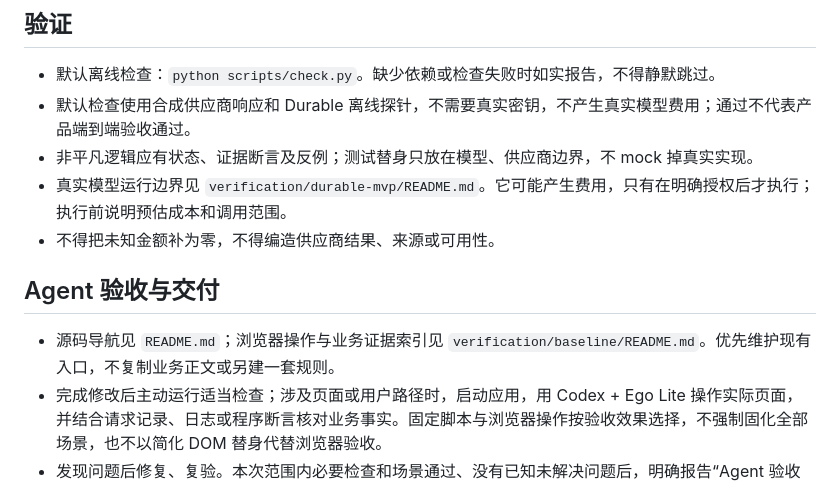
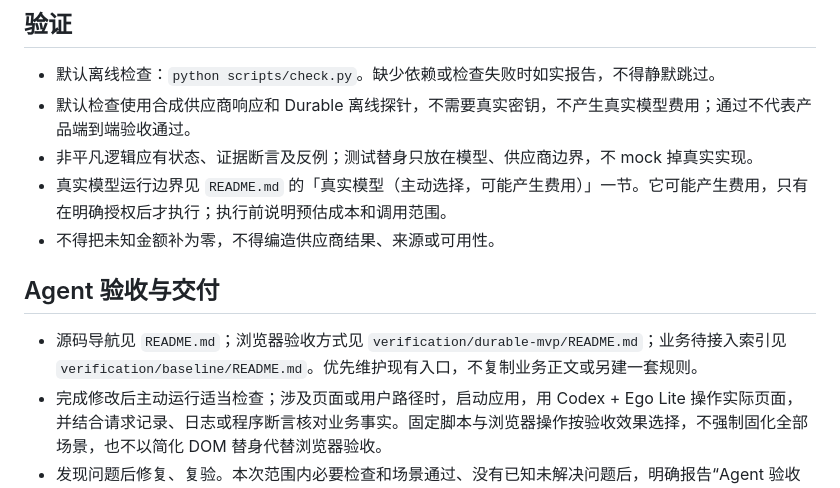
Before and after one commit to midcash/travel-regulation-rebuild, a Markdown page: AGENTS.md, the part around the change. GitHub-like rendering.

Commit message:
docs: point AGENTS.md to the real-model boundary and current browser entry
The retired setup pointed operators at verification/durable-mvp/README.md for
real-model limits, but that page defers setup and limits to the root README and
only records acceptance assertions. Point to the README section that states the
mode, credential loading, model, data directory and restart cost.

Also split the second navigation line: browser acceptance lives in
verification/durable-mvp/README.md after the baseline scripts were retired,
while verification/baseline/README.md now only indexes pending business
scenarios.

```diff
--- a/AGENTS.md
+++ b/AGENTS.md
@@ -21,12 +21,12 @@
 - 默认离线检查：`python scripts/check.py`。缺少依赖或检查失败时如实报告，不得静默跳过。
 - 默认检查使用合成供应商响应和 Durable 离线探针，不需要真实密钥，不产生真实模型费用；通过不代表产品端到端验收通过。
 - 非平凡逻辑应有状态、证据断言及反例；测试替身只放在模型、供应商边界，不 mock 掉真实实现。
-- 真实模型运行边界见 `verification/durable-mvp/README.md`。它可能产生费用，只有在明确授权后才执行；执行前说明预估成本和调用范围。
+- 真实模型运行边界见 `README.md` 的「真实模型（主动选择，可能产生费用）」一节。它可能产生费用，只有在明确授权后才执行；执行前说明预估成本和调用范围。
 - 不得把未知金额补为零，不得编造供应商结果、来源或可用性。
 
 ## Agent 验收与交付
 
-- 源码导航见 `README.md`；浏览器操作与业务证据索引见 `verification/baseline/README.md`。优先维护现有入口，不复制业务正文或另建一套规则。
+- 源码导航见 `README.md`；浏览器验收方式见 `verification/durable-mvp/README.md`；业务待接入索引见 `verification/baseline/README.md`。优先维护现有入口，不复制业务正文或另建一套规则。
 - 完成修改后主动运行适当检查；涉及页面或用户路径时，启动应用，用 Codex + Ego Lite 操作实际页面，并结合请求记录、日志或程序断言核对业务事实。固定脚本与浏览器操作按验收效果选择，不强制固化全部场景，也不以简化 DOM 替身代替浏览器验收。
 - 发现问题后修复、复验。本次范围内必要检查和场景通过、没有已知未解决问题后，明确报告“Agent 验收通过”，提供依据再交用户验收；环境不足或必要项目未验证时，不得把它们计为通过。
 - 交付及获准创建的 PR 写清问题、用户可见变化、关联业务场景、实际命令与结果、浏览器输入和观察、必要截图/日志引用及未验证范围。证据只取本次授权的运行，不提交凭证、个人数据或本机运行记录。
```
